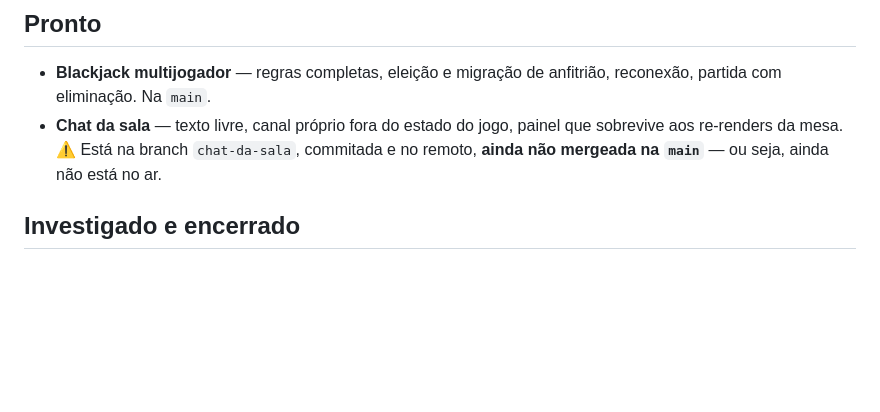
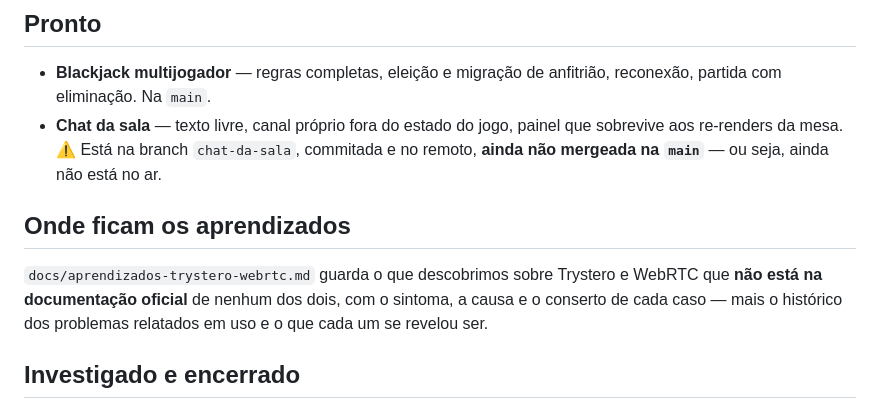
Before and after one commit to Ascendance-Hub/Topaz, a Markdown page: docs/roteiro.md, the part around the change. Rendered like a GitHub page; blank space fills up the shorter version.

```diff
--- a/docs/roteiro.md
+++ b/docs/roteiro.md
@@ -12,6 +12,13 @@ as coisas andam — não é plano de implementação (esses vivem em
   que sobrevive aos re-renders da mesa.
   ⚠️ Está na branch `chat-da-sala`, commitada e no remoto, **ainda não mergeada
   na `main`** — ou seja, ainda não está no ar.
+
+## Onde ficam os aprendizados
+
+`docs/aprendizados-trystero-webrtc.md` guarda o que descobrimos sobre Trystero
+e WebRTC que **não está na documentação oficial** de nenhum dos dois, com o
+sintoma, a causa e o conserto de cada caso — mais o histórico dos problemas
+relatados em uso e o que cada um se revelou ser.
 
 ## Investigado e encerrado
 
```
Also changed, not shown: README.md (+4 -1 lines), docs/aprendizados-trystero-webrtc.md (added, +359 -0 lines).
